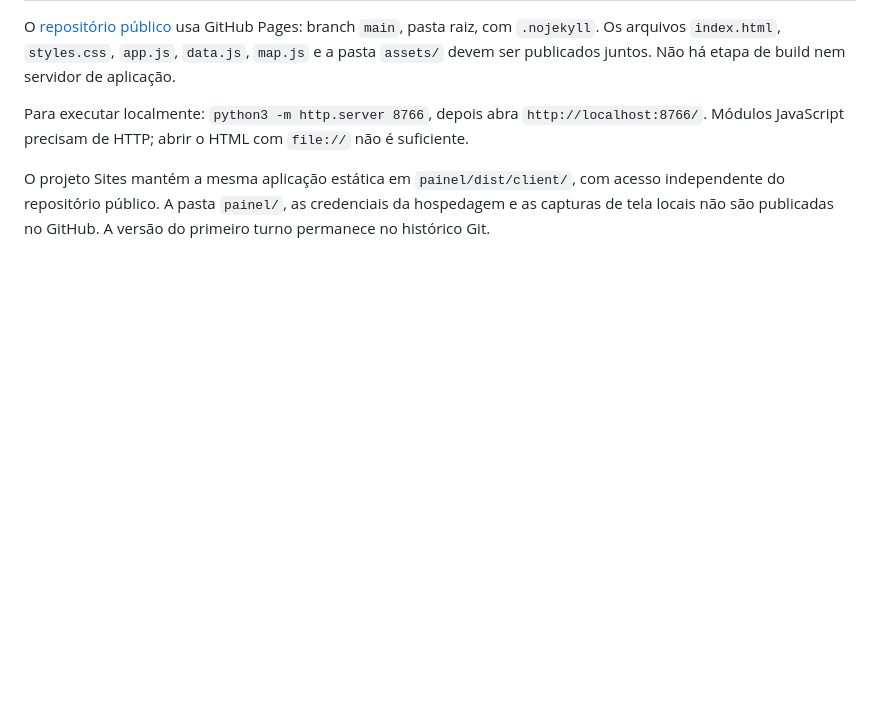
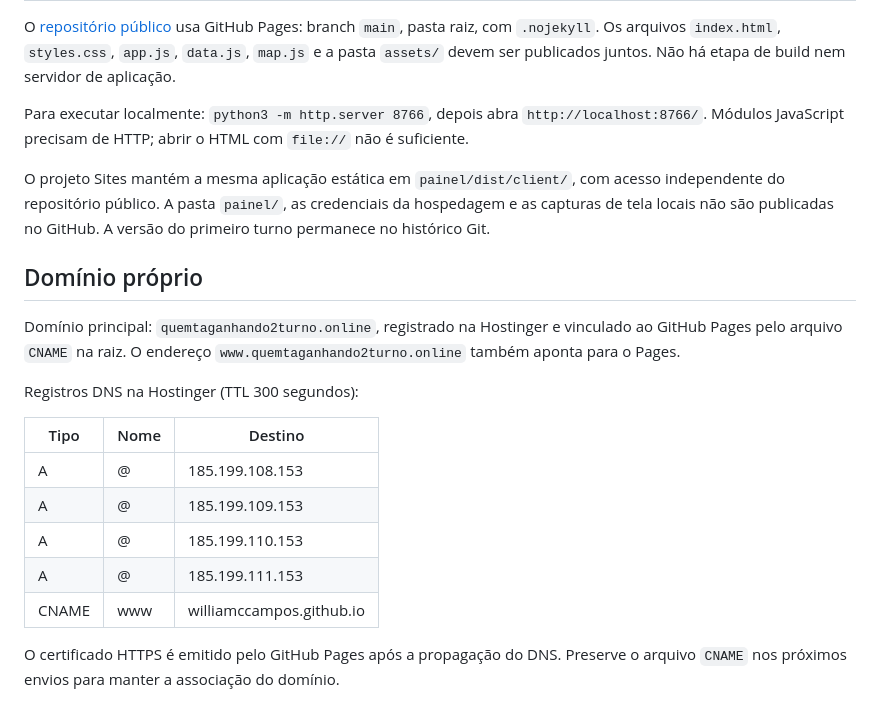
Before and after one commit to williamccampos/eleicoes-2026, a Markdown page: README.md, the part around one of its changes. GitHub-like rendering; blank space fills up the shorter version.

Commit message:
Documenta domínio próprio e apontamentos DNS na Hostinger

```diff
--- a/README.md
+++ b/README.md
@@ -31,3 +31,19 @@ O [repositório público](https://github.com/williamccampos/eleicoes-2026) usa G
 Para executar localmente: `python3 -m http.server 8766`, depois abra `http://localhost:8766/`. Módulos JavaScript precisam de HTTP; abrir o HTML com `file://` não é suficiente.
 
 O projeto Sites mantém a mesma aplicação estática em `painel/dist/client/`, com acesso independente do repositório público. A pasta `painel/`, as credenciais da hospedagem e as capturas de tela locais não são publicadas no GitHub. A versão do primeiro turno permanece no histórico Git.
+
+## Domínio próprio
+
+Domínio principal: `quemtaganhando2turno.online`, registrado na Hostinger e vinculado ao GitHub Pages pelo arquivo `CNAME` na raiz. O endereço `www.quemtaganhando2turno.online` também aponta para o Pages.
+
+Registros DNS na Hostinger (TTL 300 segundos):
+
+| Tipo | Nome | Destino |
+| --- | --- | --- |
+| A | @ | 185.199.108.153 |
+| A | @ | 185.199.109.153 |
+| A | @ | 185.199.110.153 |
+| A | @ | 185.199.111.153 |
+| CNAME | www | williamccampos.github.io |
+
+O certificado HTTPS é emitido pelo GitHub Pages após a propagação do DNS. Preserve o arquivo `CNAME` nos próximos envios para manter a associação do domínio.
```
Also changed, not shown: other parts of README.md (+1 -1 lines).
